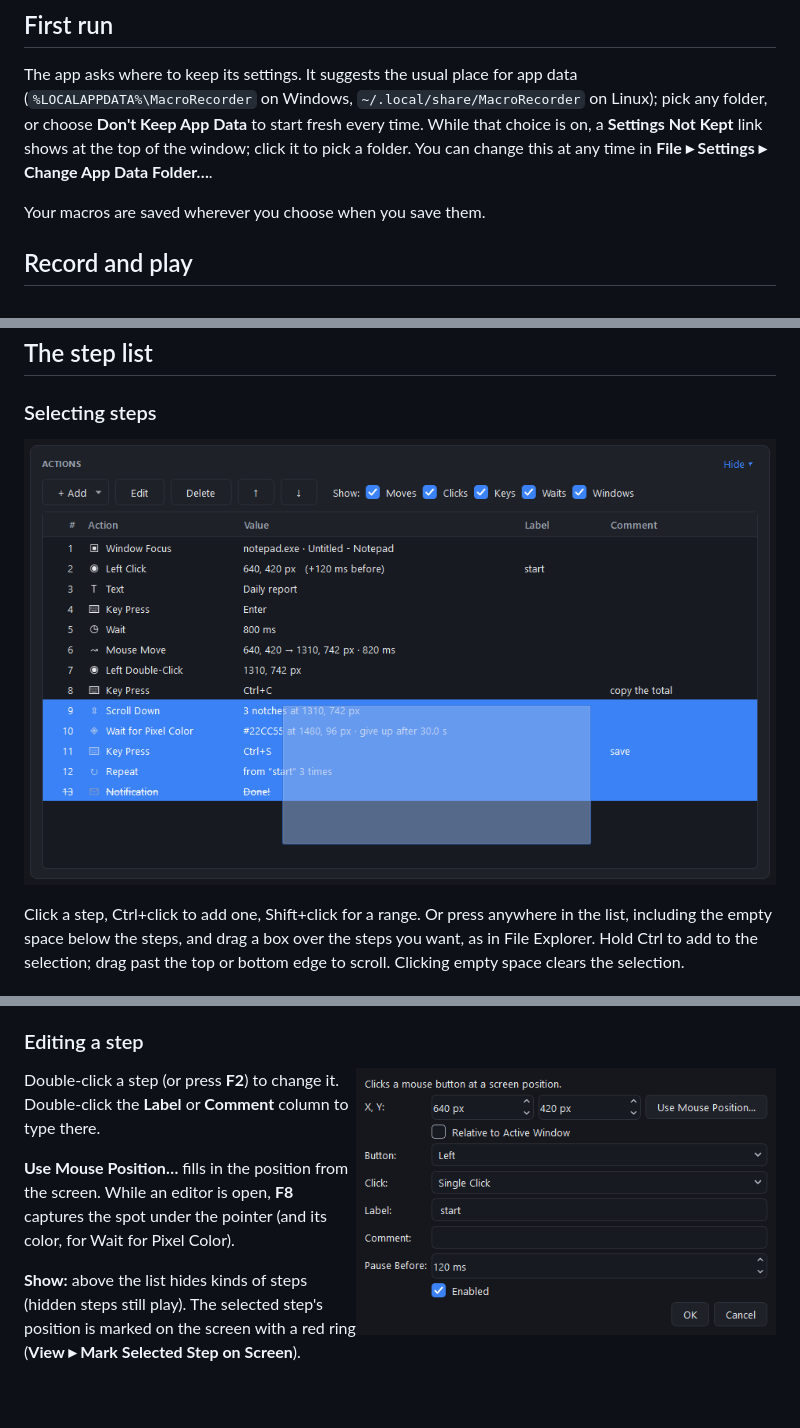
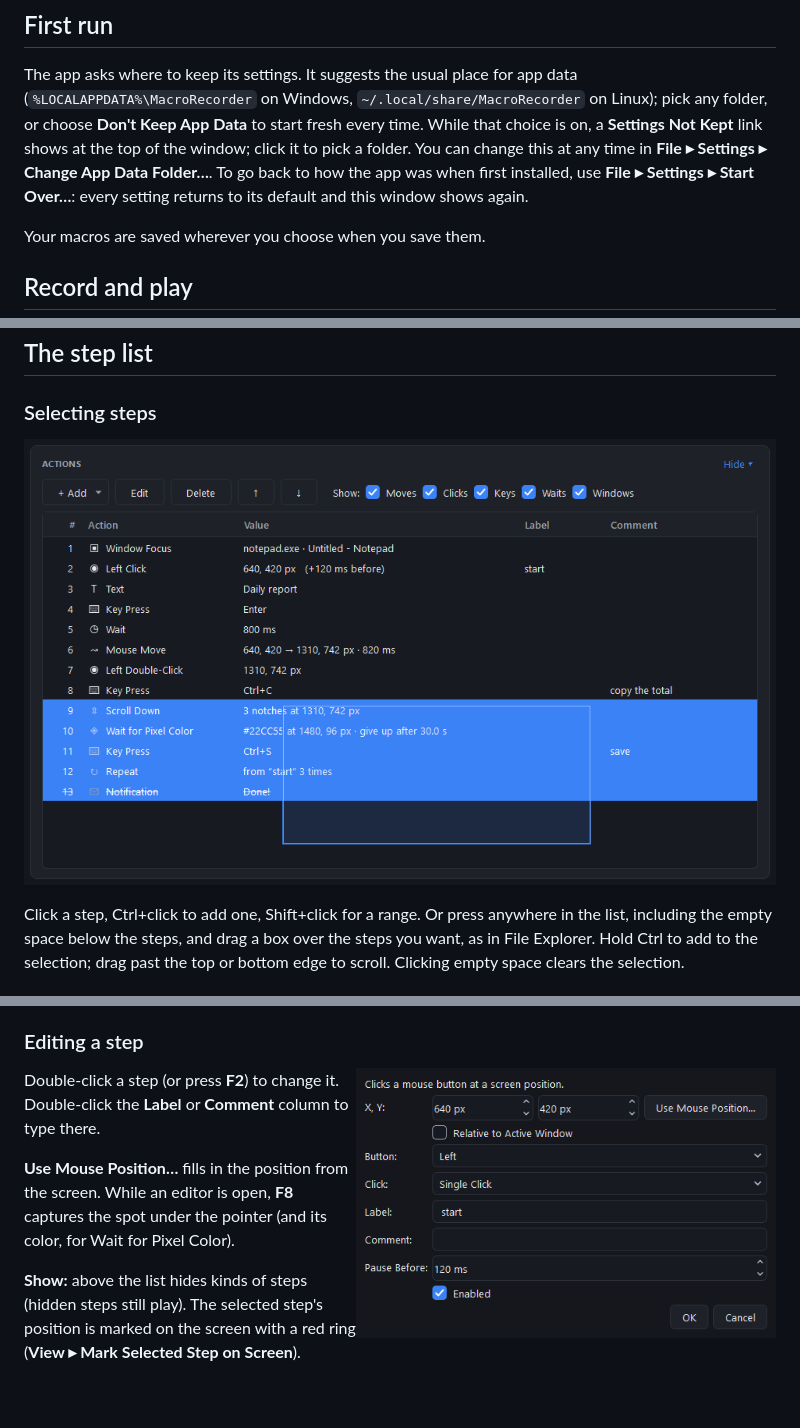
Before and after one commit to cincottash/MacroRecorder, a Markdown page: README.md, 3 parts joined by grey strips. GitHub-like rendering; pictures changed too: .github/readme/dialog-mouse_click.png, .github/readme/select.png.

```diff
--- a/README.md
+++ b/README.md
@@ -41,7 +41,9 @@ On Linux, see [Linux (experimental)](#linux-experimental).
 The app asks where to keep its settings. It suggests the usual place for app data (`%LOCALAPPDATA%\MacroRecorder`
 on Windows, `~/.local/share/MacroRecorder` on Linux); pick any folder, or choose **Don't Keep App Data** to start
 fresh every time. While that choice is on, a **Settings Not Kept** link shows at the top of the window; click it to pick a
-folder. You can change this at any time in **File ▸ Settings ▸ Change App Data Folder…**.
+folder. You can change this at any time in **File ▸ Settings ▸ Change App Data Folder…**. To go back to how the
+app was when first installed, use **File ▸ Settings ▸ Start Over…**: every setting returns to its default and this
+window shows again.
 
 Your macros are saved wherever you choose when you save them.
 
```
Also changed, not shown: other parts of README.md (+2 -1 lines), .github/readme/preview-click.png, .github/screenshot.png, 7 other files.
